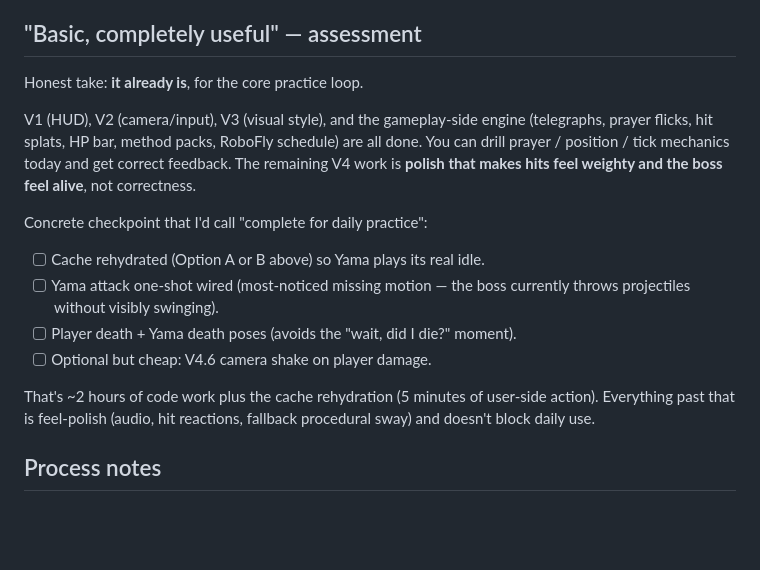
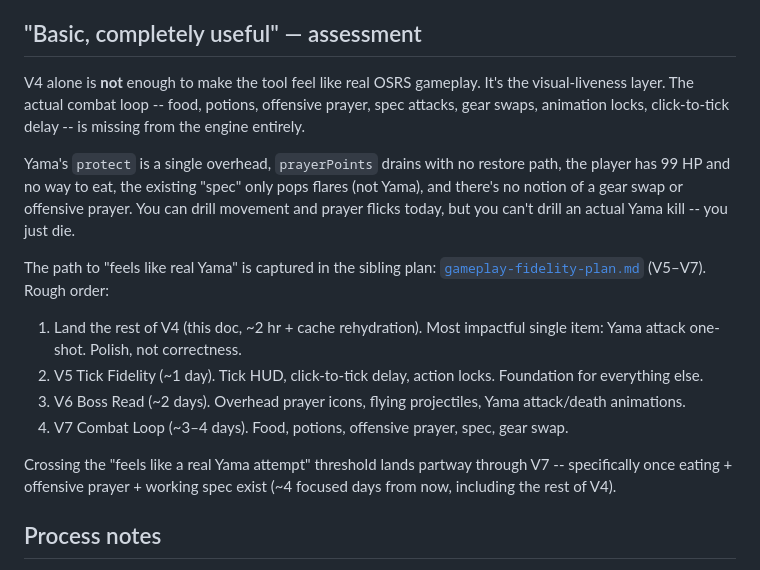
Before and after one commit to twozach2/osrs-yama-p3-helper, a Markdown page: docs/v4-liveness-status.md, the part around the change. Drawn GitHub-style; blank space fills up the shorter version.

```diff
--- a/docs/v4-liveness-status.md
+++ b/docs/v4-liveness-status.md
@@ -95,27 +95,33 @@ honest first-pass guesses, not budgets.
 
 ## "Basic, completely useful" — assessment
 
-Honest take: **it already is**, for the core practice loop.
+V4 alone is **not** enough to make the tool feel like real OSRS
+gameplay. It's the visual-liveness layer. The actual combat loop --
+food, potions, offensive prayer, spec attacks, gear swaps, animation
+locks, click-to-tick delay -- is missing from the engine entirely.
 
-V1 (HUD), V2 (camera/input), V3 (visual style), and the gameplay-side
-engine (telegraphs, prayer flicks, hit splats, HP bar, method packs,
-RoboFly schedule) are all done. You can drill prayer / position / tick
-mechanics today and get correct feedback. The remaining V4 work is
-**polish that makes hits feel weighty and the boss feel alive**, not
-correctness.
+Yama's `protect` is a single overhead, `prayerPoints` drains with no
+restore path, the player has 99 HP and no way to eat, the existing
+"spec" only pops flares (not Yama), and there's no notion of a gear
+swap or offensive prayer. You can drill movement and prayer flicks
+today, but you can't drill an actual Yama kill -- you just die.
 
-Concrete checkpoint that I'd call "complete for daily practice":
+The path to "feels like real Yama" is captured in the sibling plan:
+[`gameplay-fidelity-plan.md`](./gameplay-fidelity-plan.md) (V5–V7).
+Rough order:
 
-- [ ] Cache rehydrated (Option A or B above) so Yama plays its real idle.
-- [ ] Yama attack one-shot wired (most-noticed missing motion — the
-      boss currently throws projectiles without visibly swinging).
-- [ ] Player death + Yama death poses (avoids the "wait, did I die?"
-      moment).
-- [ ] Optional but cheap: V4.6 camera shake on player damage.
+1. Land the rest of V4 (this doc, ~2 hr + cache rehydration). Most
+   impactful single item: Yama attack one-shot. Polish, not correctness.
+2. V5 Tick Fidelity (~1 day). Tick HUD, click-to-tick delay, action
+   locks. Foundation for everything else.
+3. V6 Boss Read (~2 days). Overhead prayer icons, flying projectiles,
+   Yama attack/death animations.
+4. V7 Combat Loop (~3–4 days). Food, potions, offensive prayer, spec,
+   gear swap.
 
-That's ~2 hours of code work plus the cache rehydration (5 minutes of
-user-side action). Everything past that is feel-polish (audio, hit
-reactions, fallback procedural sway) and doesn't block daily use.
+Crossing the "feels like a real Yama attempt" threshold lands partway
+through V7 -- specifically once eating + offensive prayer + working
+spec exist (~4 focused days from now, including the rest of V4).
 
 ## Process notes
 
```
Also changed, not shown: docs/gameplay-fidelity-plan.md (added, +153 -0 lines).
